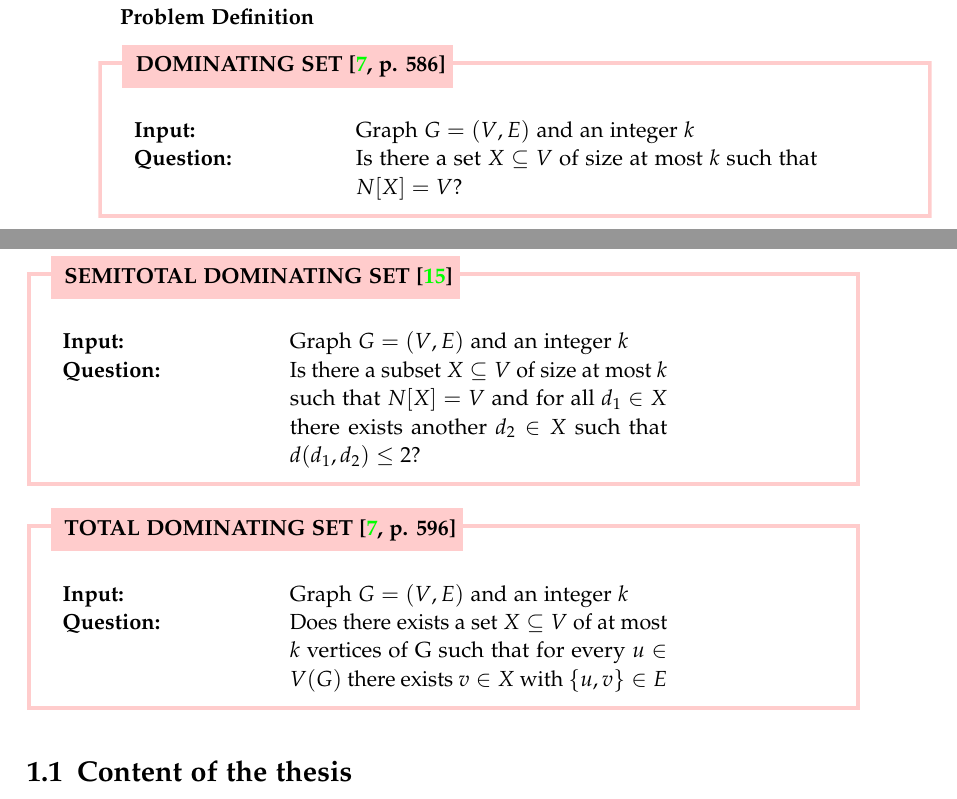
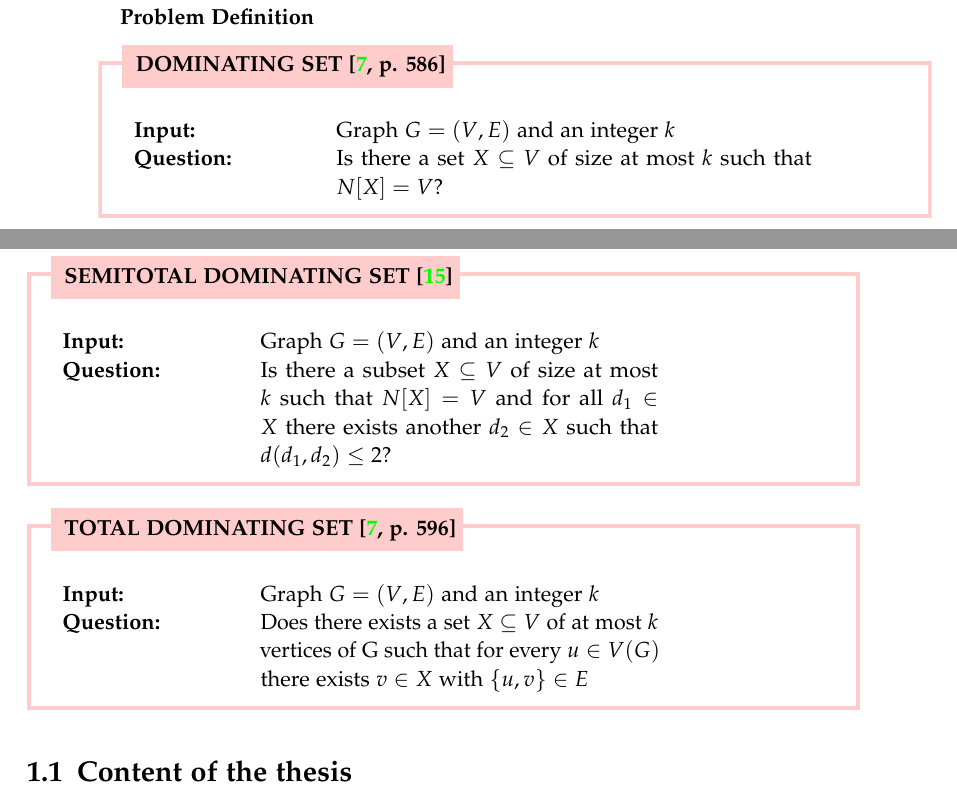
Before and after one commit to lukas681/Master-Thesis, a LaTeX thesis (main.tex, which reads pages/introduction/intro.tex): two parts of pages 12 and 13 of 53, joined at a grey line, cut so that both start at the same text. Compiled offline with pdfLaTeX; a LaTeX package or settings file that is missing is left out.

```diff
--- a/pages/introduction/intro.tex
+++ b/pages/introduction/intro.tex
@@ -31,7 +31,7 @@
 
 \begin{prb}[DOMINATING SET {\cite[p. 586]{Cygan2015}}]{prb:ds}
 
-    \begin{tabularx}{0.9\textwidth}{>{\hsize=0.30\hsize}X>{\hsize=0.7\hsize}X}
+    \begin{tabularx}{0.9\textwidth}{>{\hsize=0.30\hsize}X>{\hsize=0.8\hsize}X}
         \textbf{Input:} & Graph \G and an integer $k$\\
         \textbf{Question:} & Is there a set $X \subseteq V$ of size at most $k$ such that $N[X] = V$? \\
     \end{tabularx}
@@ -40,7 +40,7 @@
 
 \begin{prb}[SEMITOTAL DOMINATING SET {\cite{Goddard2014}}]{prb:tds}
 
-    \begin{tabularx}{0.8\textwidth}{>{\hsize=0.35\hsize}X>{\hsize=0.65\hsize}X}
+    \begin{tabularx}{0.8\textwidth}{>{\hsize=0.35\hsize}X>{\hsize=0.8\hsize}X}
         \textbf{Input:} & Graph \G and an integer $k$\\
         \textbf{Question:} & Is there a subset $X \subseteq V$ of size at most $k$ such that $N[X] = V$ and for all $d_1 \in X$ there exists another $d_2 \in X$ such that $d(d_1, d_2) \leq 2$?\\
     \end{tabularx}
@@ -49,7 +49,7 @@
 
 \begin{prb}[TOTAL DOMINATING SET {\cite[p. 596]{Cygan2015}}]{prb:sds}
 
-    \begin{tabularx}{0.8\textwidth}{>{\hsize=0.35\hsize}X>{\hsize=0.65\hsize}X}
+    \begin{tabularx}{0.8\textwidth}{>{\hsize=0.35\hsize}X>{\hsize=0.8\hsize}X}
         \textbf{Input:} & Graph \G and an integer $k$\\
         \textbf{Question:} & Does there exists a set $X \subseteq V$ of at most $k$ vertices of G such that for every $u \in V(G)$ there exists $v \in X$ with $\{u,v\} \in E$ \\
     \end{tabularx}
```
